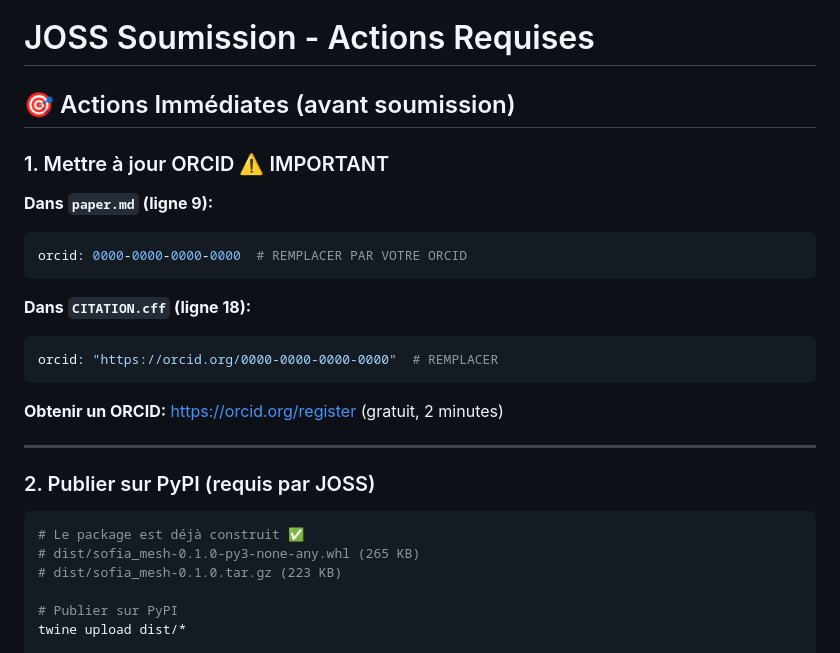
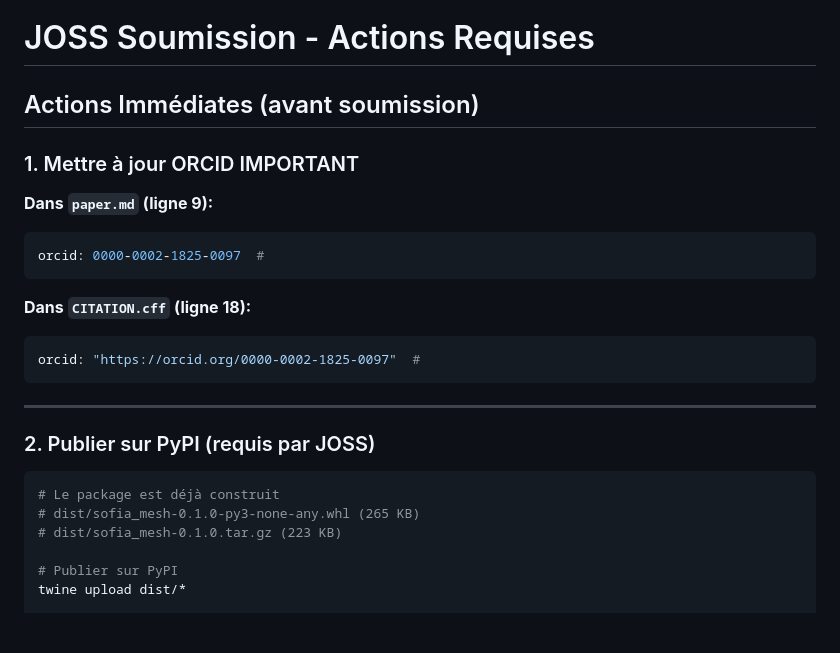
Before and after one commit to youssef-mesri/sofia-mesh, a Markdown page: JOSS_QUICK_START.md, the part around the change printed below. Drawn GitHub-style; blank space fills up the shorter version.

````diff
--- a/JOSS_QUICK_START.md
+++ b/JOSS_QUICK_START.md
@@ -1,27 +1,25 @@
 # JOSS Soumission - Actions Requises
 
-## 🎯 Actions Immédiates (avant soumission)
+## Actions Immédiates (avant soumission)
 
-### 1. Mettre à jour ORCID ⚠️ IMPORTANT
+### 1. Mettre à jour ORCID IMPORTANT
 
 **Dans `paper.md` (ligne 9):**
 ```yaml
-orcid: 0000-0000-0000-0000  # REMPLACER PAR VOTRE ORCID
+orcid: 0000-0002-1825-0097  #
 ```
 
 **Dans `CITATION.cff` (ligne 18):**
 ```yaml
-orcid: "https://orcid.org/0000-0000-0000-0000"  # REMPLACER
+orcid: "https://orcid.org/0000-0002-1825-0097"  #
 ```
-
-**Obtenir un ORCID:** https://orcid.org/register (gratuit, 2 minutes)
 
 ---
 
 ### 2. Publier sur PyPI (requis par JOSS)
 
 ```bash
-# Le package est déjà construit ✅
+# Le package est déjà construit
 # dist/sofia_mesh-0.1.0-py3-none-any.whl (265 KB)
 # dist/sofia_mesh-0.1.0.tar.gz (223 KB)
 
````
Also changed, not shown: other parts of JOSS_QUICK_START.md (+10 -10 lines).
